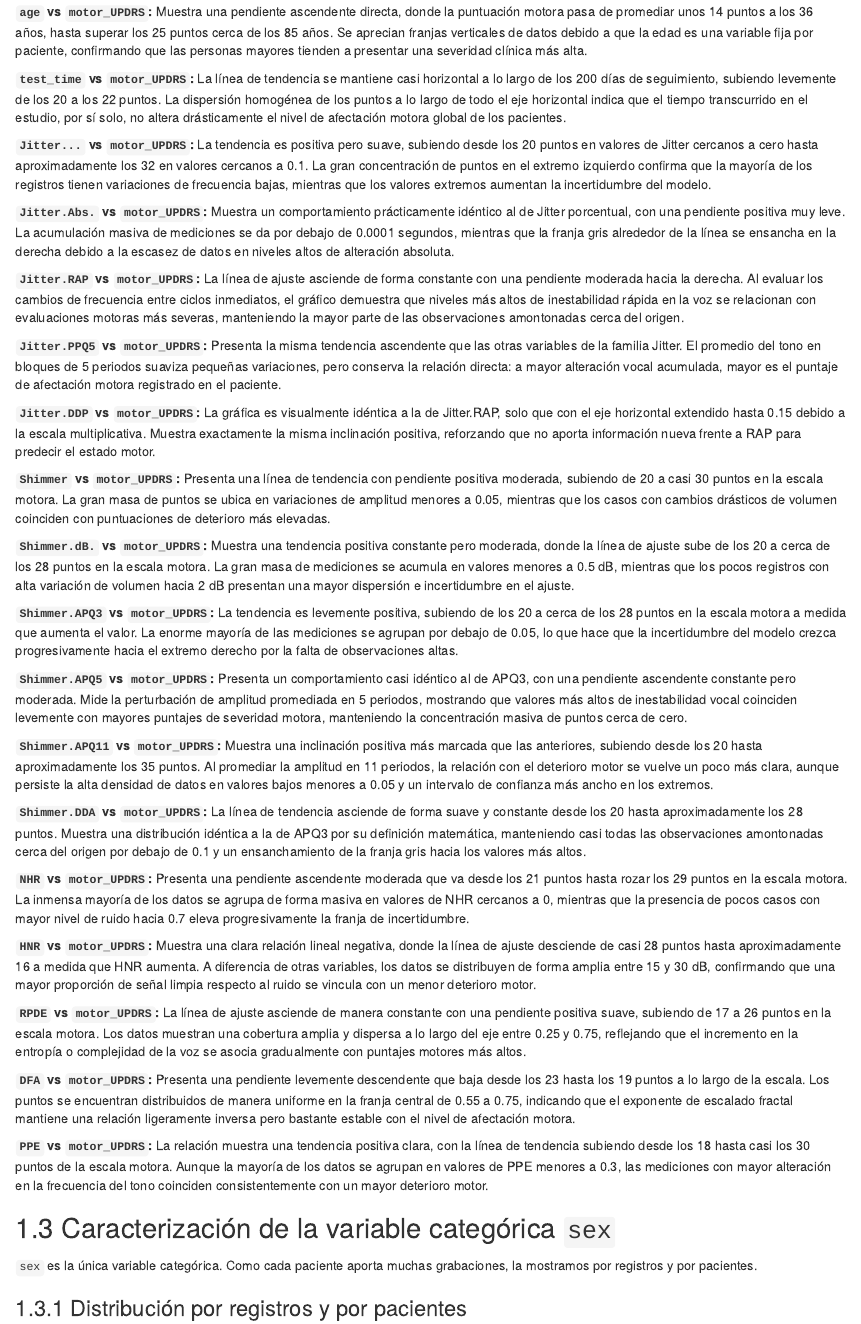
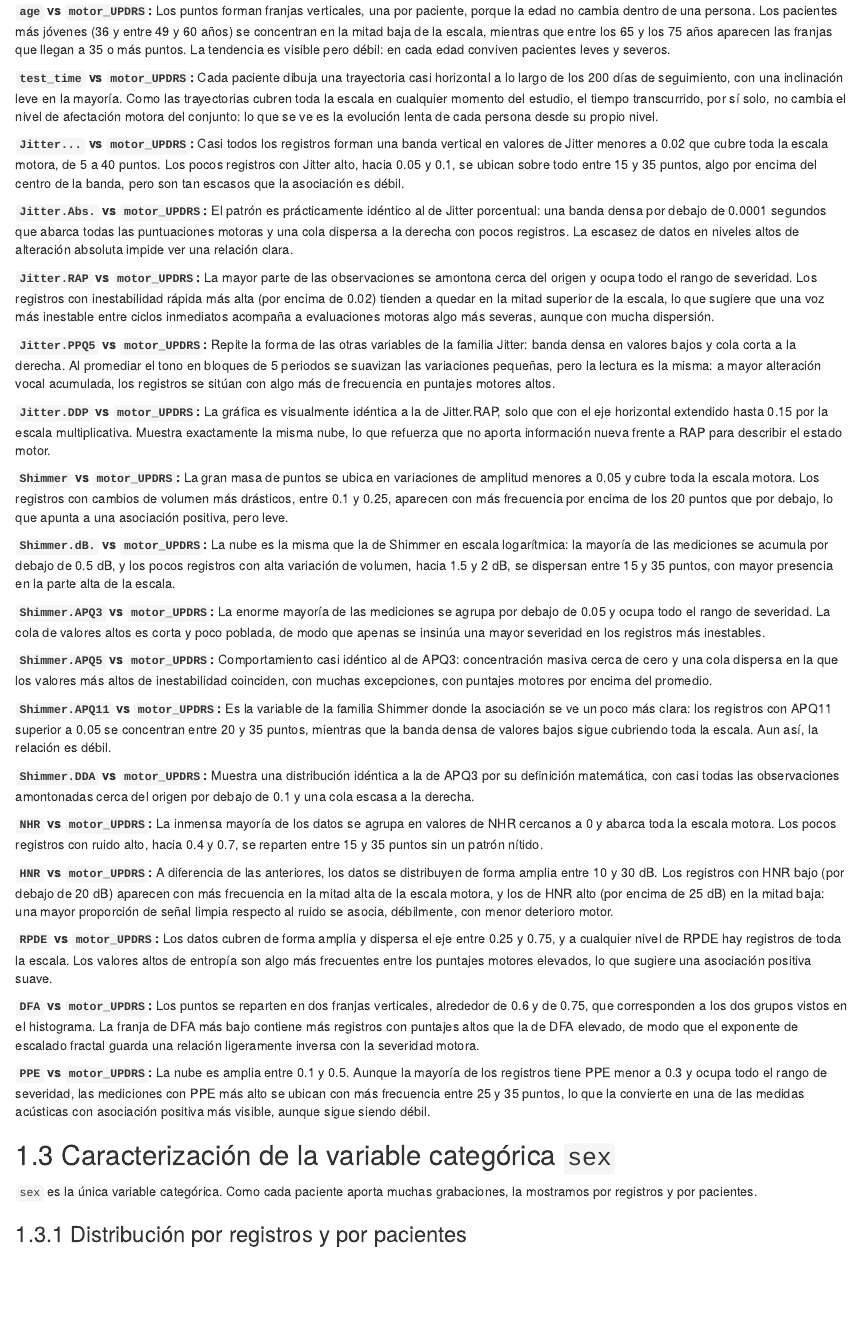
Before and after one commit to DiegoxorG/libro_met_est, an R Markdown document (01-intro.Rmd): the page in a window 1100 px wide, from 11220 px down before the commit and from 11130 px down after it, so that both start at the same text. Rendered offline with R 4.5, knitr and Pandoc, with nearby package versions; drawn as R Markdown's standard HTML page in place of the format the file asks for; some code elsewhere in the file could not run offline.

Commit message:
Quitar las rectas de regresion de todos los graficos de dispersion
- Sin geom_smooth en los 18 dispersion vs motor_UPDRS, en los pares mas
  correlacionados y en la correlacion por paciente (indicacion del profesor)
- Los 18 parrafos de dispersion reescritos para describir la nube de puntos
  en vez de la recta (sin "linea de tendencia", "pendiente" ni "franja gris")
- Conclusiones sin mencionar regresion; render completo en docs/

Co-Authored-By: Claude Opus 5 <noreply@anthropic.com>

````diff
--- a/01-intro.Rmd
+++ b/01-intro.Rmd
@@ -413,41 +408,41 @@ for (variable in variables_numericas) {
   print(grafico)
 }
 ```
-**`age` vs `motor_UPDRS`:** Muestra una pendiente ascendente directa, donde la puntuación motora pasa de promediar unos 14 puntos a los 36 años, hasta superar los 25 puntos cerca de los 85 años. Se aprecian franjas verticales de datos debido a que la edad es una variable fija por paciente, confirmando que las personas mayores tienden a presentar una severidad clínica más alta.
+**`age` vs `motor_UPDRS`:** Los puntos forman franjas verticales, una por paciente, porque la edad no cambia dentro de una persona. Los pacientes más jóvenes (36 y entre 49 y 60 años) se concentran en la mitad baja de la escala, mientras que entre los 65 y los 75 años aparecen las franjas que llegan a 35 o más puntos. La tendencia es visible pero débil: en cada edad conviven pacientes leves y severos.
 
-**`test_time` vs `motor_UPDRS`:** La línea de tendencia se mantiene casi horizontal a lo largo de los 200 días de seguimiento, subiendo levemente de los 20 a los 22 puntos. La dispersión homogénea de los puntos a lo largo de todo el eje horizontal indica que el tiempo transcurrido en el estudio, por sí solo, no altera drásticamente el nivel de afectación motora global de los pacientes.
+**`test_time` vs `motor_UPDRS`:** Cada paciente dibuja una trayectoria casi horizontal a lo largo de los 200 días de seguimiento, con una inclinación leve en la mayoría. Como las trayectorias cubren toda la escala en cualquier momento del estudio, el tiempo transcurrido, por sí solo, no cambia el nivel de afectación motora del conjunto: lo que se ve es la evolución lenta de cada persona desde su propio nivel.
 
-**`Jitter...` vs `motor_UPDRS`:** La tendencia es positiva pero suave, subiendo desde los 20 puntos en valores de Jitter cercanos a cero hasta aproximadamente los 32 en valores cercanos a 0.1. La gran concentración de puntos en el extremo izquierdo confirma que la mayoría de los registros tienen variaciones de frecuencia bajas, mientras que los valores extremos aumentan la incertidumbre del modelo.
+**`Jitter...` vs `motor_UPDRS`:** Casi todos los registros forman una banda vertical en valores de Jitter menores a 0.02 que cubre toda la escala motora, de 5 a 40 puntos. Los pocos registros con Jitter alto, hacia 0.05 y 0.1, se ubican sobre todo entre 15 y 35 puntos, algo por encima del centro de la banda, pero son tan escasos que la asociación es débil.
 
-**`Jitter.Abs.` vs `motor_UPDRS`:** Muestra un comportamiento prácticamente idéntico al de Jitter porcentual, con una pendiente positiva muy leve. La acumulación masiva de mediciones se da por debajo de 0.0001 segundos, mientras que la franja gris alrededor de la línea se ensancha en la derecha debido a la escasez de datos en niveles altos de alteración absoluta.
+**`Jitter.Abs.` vs `motor_UPDRS`:** El patrón es prácticamente idéntico al de Jitter porcentual: una banda densa por debajo de 0.0001 segundos que abarca todas las puntuaciones motoras y una cola dispersa a la derecha con pocos registros. La escasez de datos en niveles altos de alteración absoluta impide ver una relación clara.
 
-**`Jitter.RAP` vs `motor_UPDRS`:** La línea de ajuste asciende de forma constante con una pendiente moderada hacia la derecha. Al evaluar los cambios de frecuencia entre ciclos inmediatos, el gráfico demuestra que niveles más altos de inestabilidad rápida en la voz se relacionan con evaluaciones motoras más severas, manteniendo la mayor parte de las observaciones amontonadas cerca del origen.
+**`Jitter.RAP` vs `motor_UPDRS`:** La mayor parte de las observaciones se amontona cerca del origen y ocupa todo el rango de severidad. Los registros con inestabilidad rápida más alta (por encima de 0.02) tienden a quedar en la mitad superior de la escala, lo que sugiere que una voz más inestable entre ciclos inmediatos acompaña a evaluaciones motoras algo más severas, aunque con mucha dispersión.
 
-**`Jitter.PPQ5` vs `motor_UPDRS`:** Presenta la misma tendencia ascendente que las otras variables de la familia Jitter. El promedio del tono en bloques de 5 periodos suaviza pequeñas variaciones, pero conserva la relación directa: a mayor alteración vocal acumulada, mayor es el puntaje de afectación motora registrado en el paciente.
+**`Jitter.PPQ5` vs `motor_UPDRS`:** Repite la forma de las otras variables de la familia Jitter: banda densa en valores bajos y cola corta a la derecha. Al promediar el tono en bloques de 5 periodos se suavizan las variaciones pequeñas, pero la lectura es la misma: a mayor alteración vocal acumulada, los registros se sitúan con algo más de frecuencia en puntajes motores altos.
 
-**`Jitter.DDP` vs `motor_UPDRS`:** La gráfica es visualmente idéntica a la de Jitter.RAP, solo que con el eje horizontal extendido hasta 0.15 debido a la escala multiplicativa. Muestra exactamente la misma inclinación positiva, reforzando que no aporta información nueva frente a RAP para predecir el estado motor.
+**`Jitter.DDP` vs `motor_UPDRS`:** La gráfica es visualmente idéntica a la de Jitter.RAP, solo que con el eje horizontal extendido hasta 0.15 por la escala multiplicativa. Muestra exactamente la misma nube, lo que refuerza que no aporta información nueva frente a RAP para describir el estado motor.
 
-**`Shimmer` vs `motor_UPDRS`:** Presenta una línea de tendencia con pendiente positiva moderada, subiendo de 20 a casi 30 puntos en la escala motora. La gran masa de puntos se ubica en variaciones de amplitud menores a 0.05, mientras que los casos con cambios drásticos de volumen coinciden con puntuaciones de deterioro más elevadas.
+**`Shimmer` vs `motor_UPDRS`:** La gran masa de puntos se ubica en variaciones de amplitud menores a 0.05 y cubre toda la escala motora. Los registros con cambios de volumen más drásticos, entre 0.1 y 0.25, aparecen con más frecuencia por encima de los 20 puntos que por debajo, lo que apunta a una asociación positiva, pero leve.
 
-**`Shimmer.dB.` vs `motor_UPDRS`:** Muestra una tendencia positiva constante pero moderada, donde la línea de ajuste sube de los 20 a cerca de los 28 puntos en la escala motora. La gran masa de mediciones se acumula en valores menores a 0.5 dB, mientras que los pocos registros con alta variación de volumen hacia 2 dB presentan una mayor dispersión e incertidumbre en el ajuste.
+**`Shimmer.dB.` vs `motor_UPDRS`:** La nube es la misma que la de Shimmer en escala logarítmica: la mayoría de las mediciones se acumula por debajo de 0.5 dB, y los pocos registros con alta variación de volumen, hacia 1.5 y 2 dB, se dispersan entre 15 y 35 puntos, con mayor presencia en la parte alta de la escala.
 
-**`Shimmer.APQ3` vs `motor_UPDRS`:** La tendencia es levemente positiva, subiendo de los 20 a cerca de los 28 puntos en la escala motora a medida que aumenta el valor. La enorme mayoría de las mediciones se agrupan por debajo de 0.05, lo que hace que la incertidumbre del modelo crezca progresivamente hacia el extremo derecho por la falta de observaciones altas.
+**`Shimmer.APQ3` vs `motor_UPDRS`:** La enorme mayoría de las mediciones se agrupa por debajo de 0.05 y ocupa todo el rango de severidad. La cola de valores altos es corta y poco poblada, de modo que apenas se insinúa una mayor severidad en los registros más inestables.
 
-**`Shimmer.APQ5` vs `motor_UPDRS`:** Presenta un comportamiento casi idéntico al de APQ3, con una pendiente ascendente constante pero moderada. Mide la perturbación de amplitud promediada en 5 periodos, mostrando que valores más altos de inestabilidad vocal coinciden levemente con mayores puntajes de severidad motora, manteniendo la concentración masiva de puntos cerca de cero.
+**`Shimmer.APQ5` vs `motor_UPDRS`:** Comportamiento casi idéntico al de APQ3: concentración masiva cerca de cero y una cola dispersa en la que los valores más altos de inestabilidad coinciden, con muchas excepciones, con puntajes motores por encima del promedio.
 
-**`Shimmer.APQ11` vs `motor_UPDRS`:** Muestra una inclinación positiva más marcada que las anteriores, subiendo desde los 20 hasta aproximadamente los 35 puntos. Al promediar la amplitud en 11 periodos, la relación con el deterioro motor se vuelve un poco más clara, aunque persiste la alta densidad de datos en valores bajos menores a 0.05 y un intervalo de confianza más ancho en los extremos.
+**`Shimmer.APQ11` vs `motor_UPDRS`:** Es la variable de la familia Shimmer donde la asociación se ve un poco más clara: los registros con APQ11 superior a 0.05 se concentran entre 20 y 35 puntos, mientras que la banda densa de valores bajos sigue cubriendo toda la escala. Aun así, la relación es débil.
 
-**`Shimmer.DDA` vs `motor_UPDRS`:** La línea de tendencia asciende de forma suave y constante desde los 20 hasta aproximadamente los 28 puntos. Muestra una distribución idéntica a la de APQ3 por su definición matemática, manteniendo casi todas las observaciones amontonadas cerca del origen por debajo de 0.1 y un ensanchamiento de la franja gris hacia los valores más altos.
+**`Shimmer.DDA` vs `motor_UPDRS`:** Muestra una distribución idéntica a la de APQ3 por su definición matemática, con casi todas las observaciones amontonadas cerca del origen por debajo de 0.1 y una cola escasa a la derecha.
 
-**`NHR` vs `motor_UPDRS`:** Presenta una pendiente ascendente moderada que va desde los 21 puntos hasta rozar los 29 puntos en la escala motora. La inmensa mayoría de los datos se agrupa de forma masiva en valores de NHR cercanos a 0, mientras que la presencia de pocos casos con mayor nivel de ruido hacia 0.7 eleva progresivamente la franja de incertidumbre.
+**`NHR` vs `motor_UPDRS`:** La inmensa mayoría de los datos se agrupa en valores de NHR cercanos a 0 y abarca toda la escala motora. Los pocos registros con ruido alto, hacia 0.4 y 0.7, se reparten entre 15 y 35 puntos sin un patrón nítido.
 
-**`HNR` vs `motor_UPDRS`:** Muestra una clara relación lineal negativa, donde la línea de ajuste desciende de casi 28 puntos hasta aproximadamente 16 a medida que HNR aumenta. A diferencia de otras variables, los datos se distribuyen de forma amplia entre 15 y 30 dB, confirmando que una mayor proporción de señal limpia respecto al ruido se vincula con un menor deterioro motor.
+**`HNR` vs `motor_UPDRS`:** A diferencia de las anteriores, los datos se distribuyen de forma amplia entre 10 y 30 dB. Los registros con HNR bajo (por debajo de 20 dB) aparecen con más frecuencia en la mitad alta de la escala motora, y los de HNR alto (por encima de 25 dB) en la mitad baja: una mayor proporción de señal limpia respecto al ruido se asocia, débilmente, con menor deterioro motor.
 
-**`RPDE` vs `motor_UPDRS`:** La línea de ajuste asciende de manera constante con una pendiente positiva suave, subiendo de 17 a 26 puntos en la escala motora. Los datos muestran una cobertura amplia y dispersa a lo largo del eje entre 0.25 y 0.75, reflejando que el incremento en la entropía o complejidad de la voz se asocia gradualmente con puntajes motores más altos.
+**`RPDE` vs `motor_UPDRS`:** Los datos cubren de forma amplia y dispersa el eje entre 0.25 y 0.75, y a cualquier nivel de RPDE hay registros de toda la escala. Los valores altos de entropía son algo más frecuentes entre los puntajes motores elevados, lo que sugiere una asociación positiva suave.
 
-**`DFA` vs `motor_UPDRS`:** Presenta una pendiente levemente descendente que baja desde los 23 hasta los 19 puntos a lo largo de la escala. Los puntos se encuentran distribuidos de manera uniforme en la franja central de 0.55 a 0.75, indicando que el exponente de escalado fractal mantiene una relación ligeramente inversa pero bastante estable con el nivel de afectación motora.
+**`DFA` vs `motor_UPDRS`:** Los puntos se reparten en dos franjas verticales, alrededor de 0.6 y de 0.75, que corresponden a los dos grupos vistos en el histograma. La franja de DFA más bajo contiene más registros con puntajes altos que la de DFA elevado, de modo que el exponente de escalado fractal guarda una relación ligeramente inversa con la severidad motora.
 
-**`PPE` vs `motor_UPDRS`:** La relación muestra una tendencia positiva clara, con la línea de tendencia subiendo desde los 18 hasta casi los 30 puntos de la escala motora. Aunque la mayoría de los datos se agrupan en valores de PPE menores a 0.3, las mediciones con mayor alteración en la frecuencia del tono coinciden consistentemente con un mayor deterioro motor.
+**`PPE` vs `motor_UPDRS`:** La nube es amplia entre 0.1 y 0.5. Aunque la mayoría de los registros tiene PPE menor a 0.3 y ocupa todo el rango de severidad, las mediciones con PPE más alto se ubican con más frecuencia entre 25 y 35 puntos, lo que la convierte en una de las medidas acústicas con asociación positiva más visible, aunque sigue siendo débil.
 
 
 ## Caracterización de la variable categórica `sex`
````
Also changed, not shown: 02-inferencial.Rmd (+2 -3 lines), 03-conclusiones.Rmd (+2 -2 lines), docs/search_index.json, 01-intro.Rmd (18 more changed lines), 3 other files.
